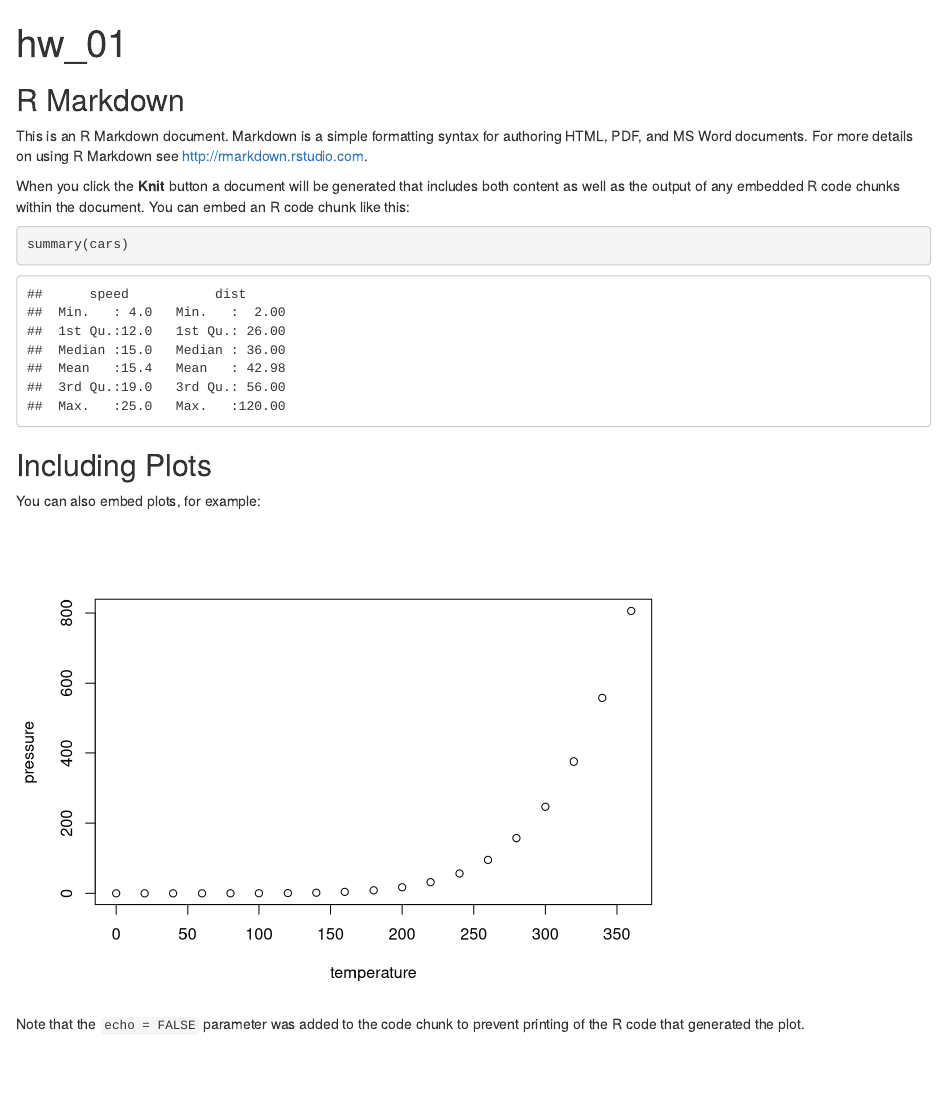
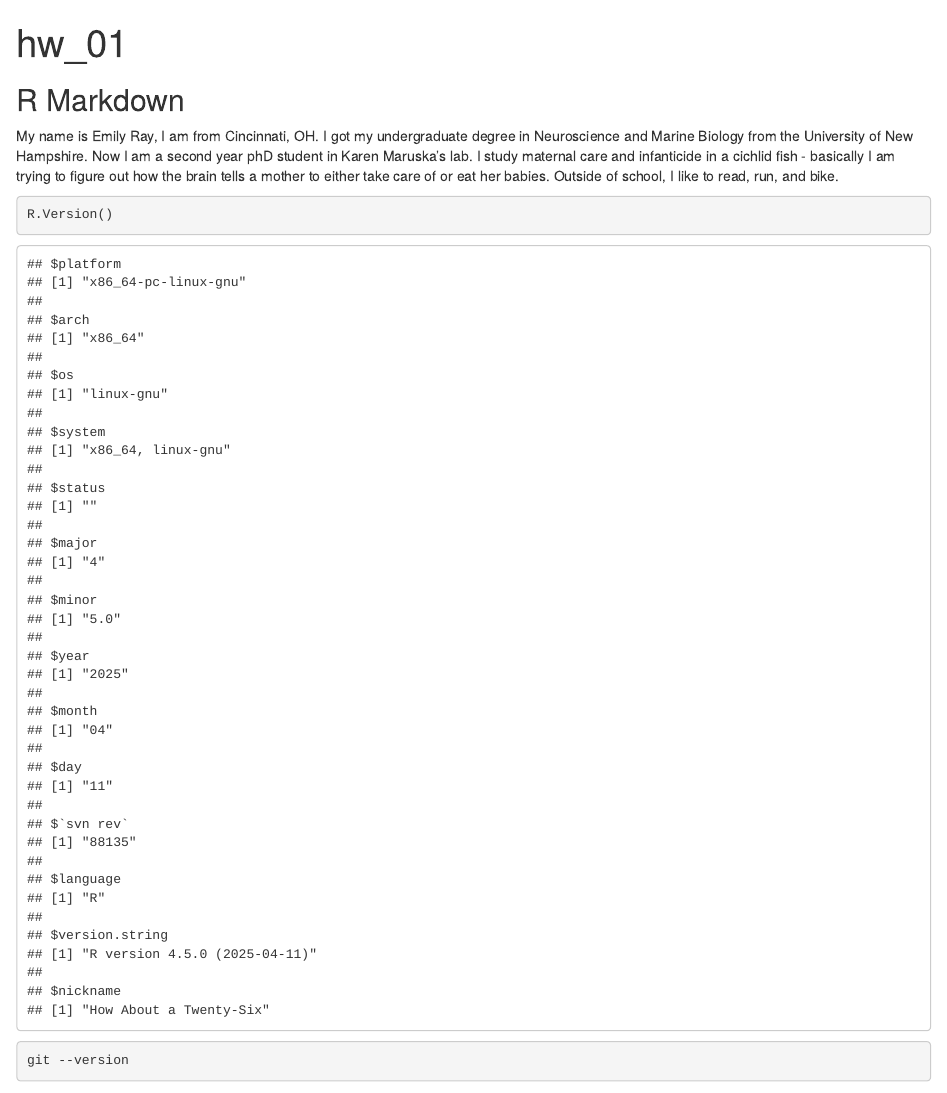
Before and after one commit to ejray21/Biol7800, an R Markdown document (Homework/hw_01/hw_01.Rmd): the page in a window 1100 px wide, from its top. Rendered offline with R 4.5, knitr and Pandoc, with nearby package versions.

Commit message:
Added git version bash code

````diff
--- a/Homework/hw_01/hw_01.Rmd
+++ b/Homework/hw_01/hw_01.Rmd
@@ -9,20 +9,10 @@
 
 ## R Markdown
 
-This is an R Markdown document. Markdown is a simple formatting syntax for authoring HTML, PDF, and MS Word documents. For more details on using R Markdown see <http://rmarkdown.rstudio.com>.
-
-When you click the **Knit** button a document will be generated that includes both content as well as the output of any embedded R code chunks within the document. You can embed an R code chunk like this:
-
-```{r cars}
-summary(cars)
+My name is Emily Ray, I am from Cincinnati, OH. I got my undergraduate degree in Neuroscience and Marine Biology from the University of New Hampshire. Now I am a second year phD student in Karen Maruska's lab. I study maternal care and infanticide in a cichlid fish - basically I am trying to figure out how the brain tells a mother to either take care of or eat her babies. Outside of school, I like to read, run, and bike.
+```{r}
+R.Version()
 ```
-
-## Including Plots
-
-You can also embed plots, for example:
-
-```{r pressure, echo=FALSE}
-plot(pressure)
+```{bash}
+git --version
 ```
-
-Note that the `echo = FALSE` parameter was added to the code chunk to prevent printing of the R code that generated the plot.
````
